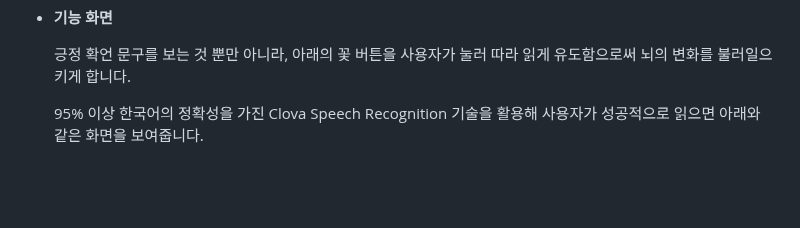
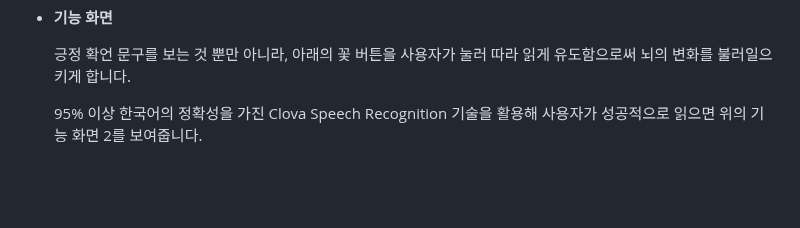
Before and after one commit to Seung-zedd/echo-bloom-server, a Markdown page: README.md, the part around the change. Rendered like a GitHub page.

```diff
--- a/README.md
+++ b/README.md
@@ -72,7 +72,7 @@
 
   긍정 확언 문구를 보는 것 뿐만 아니라, 아래의 꽃 버튼을 사용자가 눌러 따라 읽게 유도함으로써 뇌의 변화를 불러일으키게 합니다.
 
-  95% 이상 한국어의 정확성을 가진 Clova Speech Recognition 기술을 활용해 사용자가 성공적으로 읽으면 아래와 같은 화면을 보여줍니다.
+  95% 이상 한국어의 정확성을 가진 Clova Speech Recognition 기술을 활용해 사용자가 성공적으로 읽으면 위의 기능 화면 2를 보여줍니다.
 
   <br><br>
 
```
